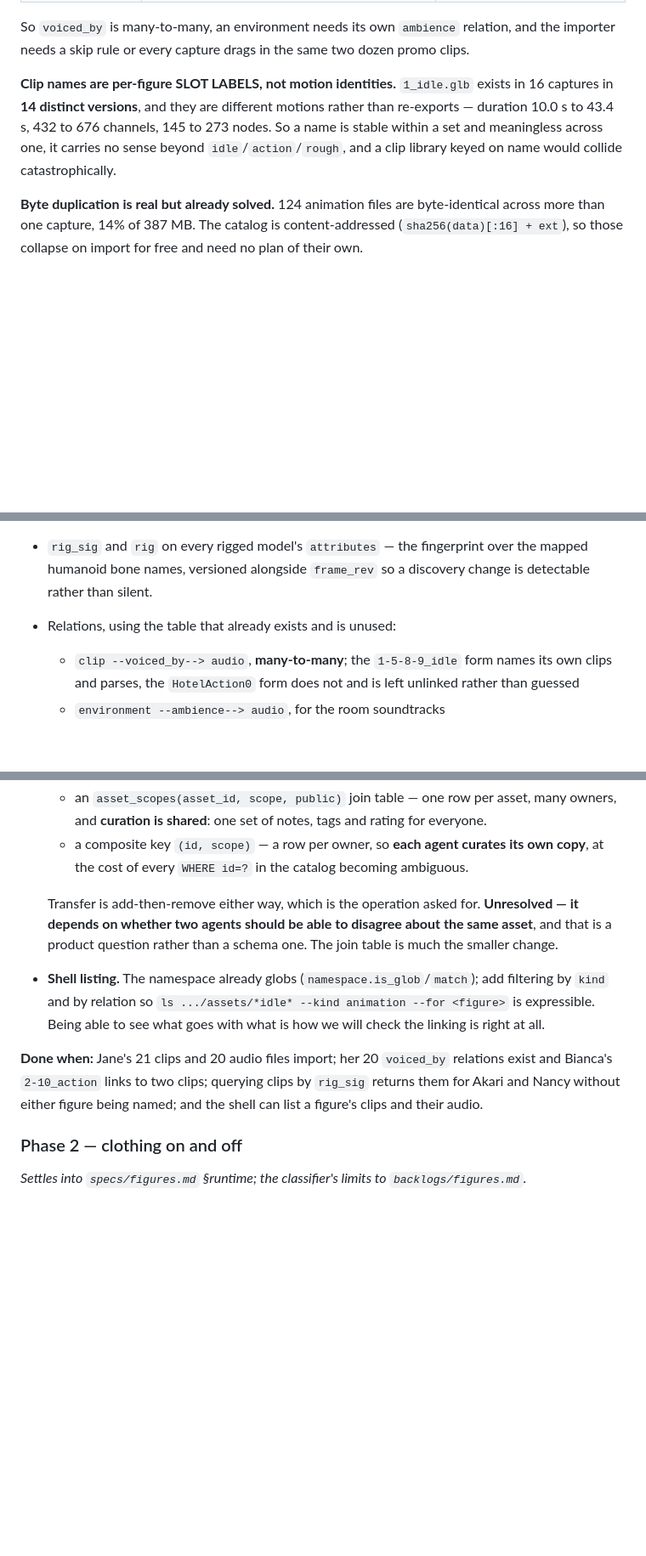
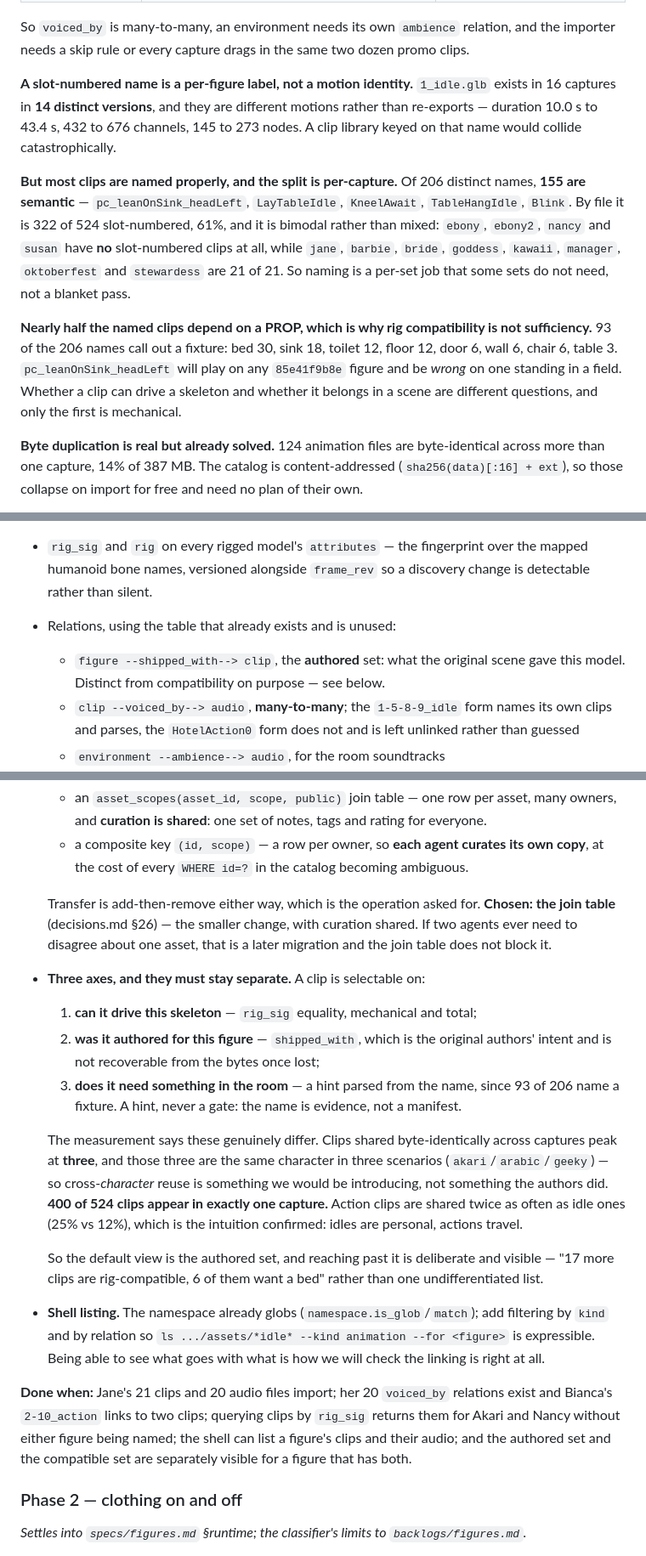
Before and after one commit to Daniel-Oberlin/Conjure, a Markdown page: docs/plans/figures-and-library.md, 3 parts joined by grey strips. Shown at 85% size. Drawn GitHub-style; blank space fills up the shorter version.

Commit message:
Keep what the authors gave a figure, separately from what will play on it
Two decisions recorded, and the second turned out to have more evidence
behind it than the question implied.

**Multi-agent ownership: the join table** (§26). `asset_scopes(asset_id,
scope, public)`, one row per asset, transfer is insert-plus-delete.
Curation is shared, which is a real capability given up knowingly — a
composite `(id, scope)` key would have given each agent its own notes and
rating. That stays available as a later migration.

**Clips: both axes, kept separate** (§27). `rig_sig` says what a clip CAN
drive; `shipped_with` says what the original scene GAVE a figure. The
authored set is the default view and reaching past it is deliberate.

The corpus argues for this twice. 93 of 206 clip names call out a fixture
— bed 30, sink 18, toilet 12, floor 12 — so `pc_leanOnSink_headLeft`
plays on any figure of the right rig and is wrong on one standing in a
field. Compatibility is not sufficiency. And the authors never reused a
clip across characters: byte-identical sharing peaks at three captures,
which are the same character in three scenarios, and 400 of 524 clips
appear in exactly one. Cross-character reuse is something we are
introducing — which is the strongest reason to keep the record of what we
were handed.

The idle/action intuition is confirmed and measured: action clips are
shared across captures twice as often as idles, 25% against 12%. Idles
are personal, actions travel.

Also corrects my own naming claim, which was too strong. 155 of 206 names
ARE semantic; 61% of FILES carry only a slot number, and the split is
bimodal rather than mixed — ebony, ebony2, nancy and susan have no
slot-numbered clips at all while jane, barbie, bride and five others are
21 of 21. Naming is a per-set job that some sets do not need.

Co-Authored-By: Claude Opus 5 (1M context) <noreply@anthropic.com>

```diff
--- a/docs/plans/figures-and-library.md
+++ b/docs/plans/figures-and-library.md
@@ -41,11 +41,23 @@ twenty captures only **200 of 898** audio files pair with a clip by stem. The re
 So `voiced_by` is many-to-many, an environment needs its own `ambience` relation, and the importer
 needs a skip rule or every capture drags in the same two dozen promo clips.
 
-**Clip names are per-figure SLOT LABELS, not motion identities.** `1_idle.glb` exists in 16 captures
-in **14 distinct versions**, and they are different motions rather than re-exports — duration 10.0 s to
-43.4 s, 432 to 676 channels, 145 to 273 nodes. So a name is stable within a set and meaningless across
-one, it carries no sense beyond `idle`/`action`/`rough`, and a clip library keyed on name would
+**A slot-numbered name is a per-figure label, not a motion identity.** `1_idle.glb` exists in 16
+captures in **14 distinct versions**, and they are different motions rather than re-exports — duration
+10.0 s to 43.4 s, 432 to 676 channels, 145 to 273 nodes. A clip library keyed on that name would
 collide catastrophically.
+
+**But most clips are named properly, and the split is per-capture.** Of 206 distinct names, **155 are
+semantic** — `pc_leanOnSink_headLeft`, `LayTableIdle`, `KneelAwait`, `TableHangIdle`, `Blink`. By file
+it is 322 of 524 slot-numbered, 61%, and it is bimodal rather than mixed: `ebony`, `ebony2`, `nancy`
+and `susan` have **no** slot-numbered clips at all, while `jane`, `barbie`, `bride`, `goddess`,
+`kawaii`, `manager`, `oktoberfest` and `stewardess` are 21 of 21. So naming is a per-set job that some
+sets do not need, not a blanket pass.
+
+**Nearly half the named clips depend on a PROP, which is why rig compatibility is not sufficiency.**
+93 of the 206 names call out a fixture: bed 30, sink 18, toilet 12, floor 12, door 6, wall 6, chair 6,
+table 3. `pc_leanOnSink_headLeft` will play on any `85e41f9b8e` figure and be *wrong* on one standing
+in a field. Whether a clip can drive a skeleton and whether it belongs in a scene are different
+questions, and only the first is mechanical.
 
 **Byte duplication is real but already solved.** 124 animation files are byte-identical across more
 than one capture, 14% of 387 MB. The catalog is content-addressed (`sha256(data)[:16] + ext`), so
@@ -127,6 +139,8 @@ independently.
 - `rig_sig` and `rig` on every rigged model's `attributes` — the fingerprint over the mapped humanoid
   bone names, versioned alongside `frame_rev` so a discovery change is detectable rather than silent.
 - Relations, using the table that already exists and is unused:
+  - `figure --shipped_with--> clip`, the **authored** set: what the original scene gave this model.
+    Distinct from compatibility on purpose — see below.
   - `clip --voiced_by--> audio`, **many-to-many**; the `1-5-8-9_idle` form names its own clips and
     parses, the `HotelAction0` form does not and is left unlinked rather than guessed
   - `environment --ambience--> audio`, for the room soundtracks
@@ -144,16 +158,32 @@ independently.
   - a composite key `(id, scope)` — a row per owner, so **each agent curates its own copy**, at the
     cost of every `WHERE id=?` in the catalog becoming ambiguous.
 
-  Transfer is add-then-remove either way, which is the operation asked for. **Unresolved — it depends
-  on whether two agents should be able to disagree about the same asset**, and that is a product
-  question rather than a schema one. The join table is much the smaller change.
+  Transfer is add-then-remove either way, which is the operation asked for. **Chosen: the join table**
+  (decisions.md §26) — the smaller change, with curation shared. If two agents ever need to disagree
+  about one asset, that is a later migration and the join table does not block it.
+- **Three axes, and they must stay separate.** A clip is selectable on:
+  1. **can it drive this skeleton** — `rig_sig` equality, mechanical and total;
+  2. **was it authored for this figure** — `shipped_with`, which is the original authors' intent and
+     is not recoverable from the bytes once lost;
+  3. **does it need something in the room** — a hint parsed from the name, since 93 of 206 name a
+     fixture. A hint, never a gate: the name is evidence, not a manifest.
+
+  The measurement says these genuinely differ. Clips shared byte-identically across captures peak at
+  **three**, and those three are the same character in three scenarios (`akari`/`arabic`/`geeky`) — so
+  cross-*character* reuse is something we would be introducing, not something the authors did.
+  **400 of 524 clips appear in exactly one capture.** Action clips are shared twice as often as idle
+  ones (25% vs 12%), which is the intuition confirmed: idles are personal, actions travel.
+
+  So the default view is the authored set, and reaching past it is deliberate and visible — "17 more
+  clips are rig-compatible, 6 of them want a bed" rather than one undifferentiated list.
 - **Shell listing.** The namespace already globs (`namespace.is_glob`/`match`); add filtering by
   `kind` and by relation so `ls .../assets/*idle* --kind animation --for <figure>` is expressible.
   Being able to see what goes with what is how we will check the linking is right at all.
 
 **Done when:** Jane's 21 clips and 20 audio files import; her 20 `voiced_by` relations exist and
 Bianca's `2-10_action` links to two clips; querying clips by `rig_sig` returns them for Akari and Nancy
-without either figure being named; and the shell can list a figure's clips and their audio.
+without either figure being named; the shell can list a figure's clips and their audio; and the
+authored set and the compatible set are separately visible for a figure that has both.
 
 ### Phase 2 — clothing on and off
 
```
Also changed, not shown: docs/decisions.md (+35 -0 lines).
